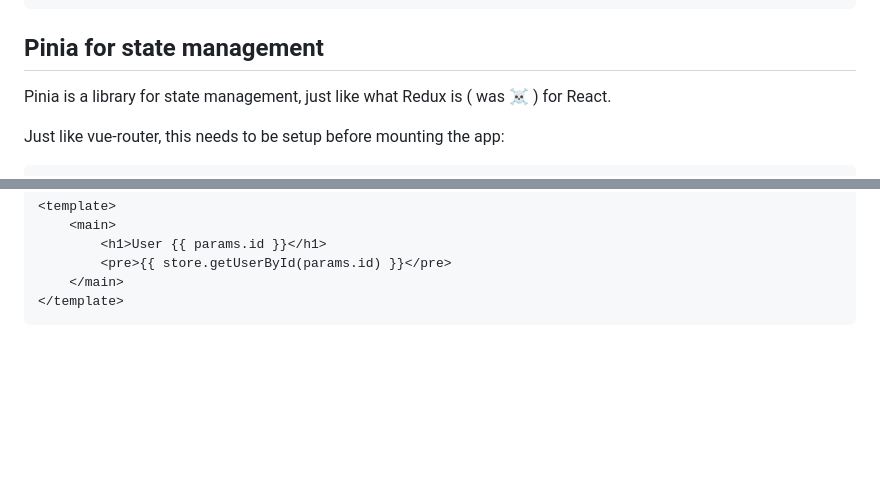
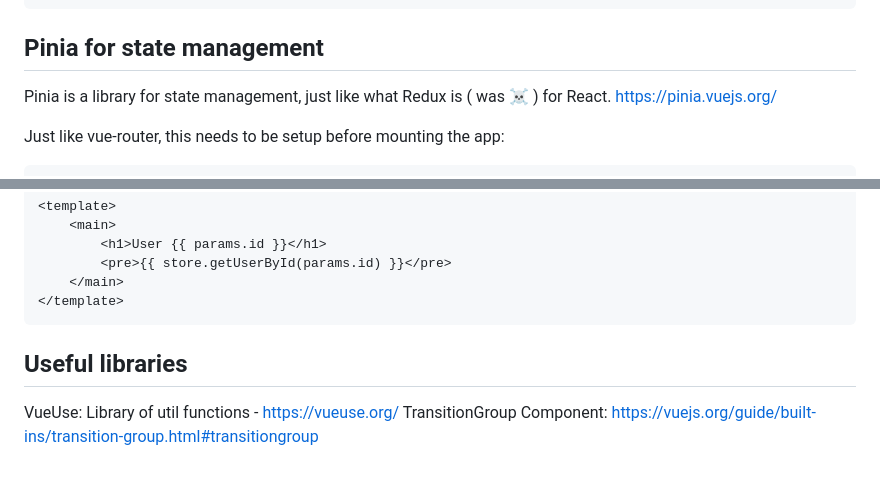
Before and after one commit to Giulio-source/notebook, a Markdown page: docs/vue3/README.md, 2 parts joined by grey strips. GitHub-like rendering; blank space fills up the shorter version.

Commit message:
add useful libraries

````diff
--- a/docs/vue3/README.md
+++ b/docs/vue3/README.md
@@ -460,7 +460,7 @@ const data = await fetch(`https://jsonplaceholder.typicode.com/users/${params.id
 
 ## Pinia for state management
 
-Pinia is a library for state management, just like what Redux is ( was ☠️ ) for React.
+Pinia is a library for state management, just like what Redux is ( was ☠️ ) for React. https://pinia.vuejs.org/
 
 Just like vue-router, this needs to be setup before mounting the app:
 
@@ -524,3 +524,8 @@ const data = store.getUserById(params.id)
     </main>
 </template>
 ```
+
+## Useful libraries
+
+VueUse: Library of util functions - https://vueuse.org/
+TransitionGroup Component: https://vuejs.org/guide/built-ins/transition-group.html#transitiongroup
````
